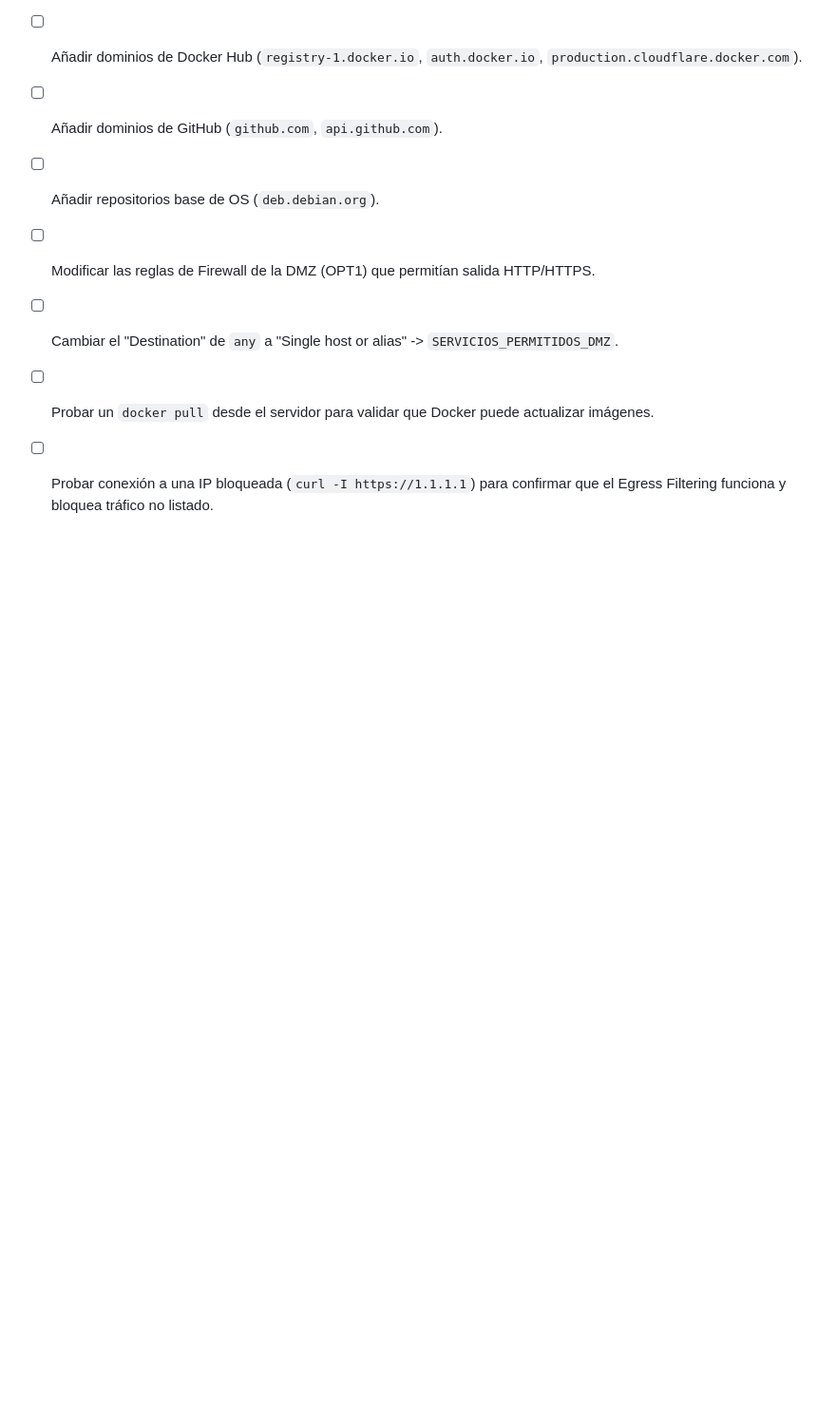
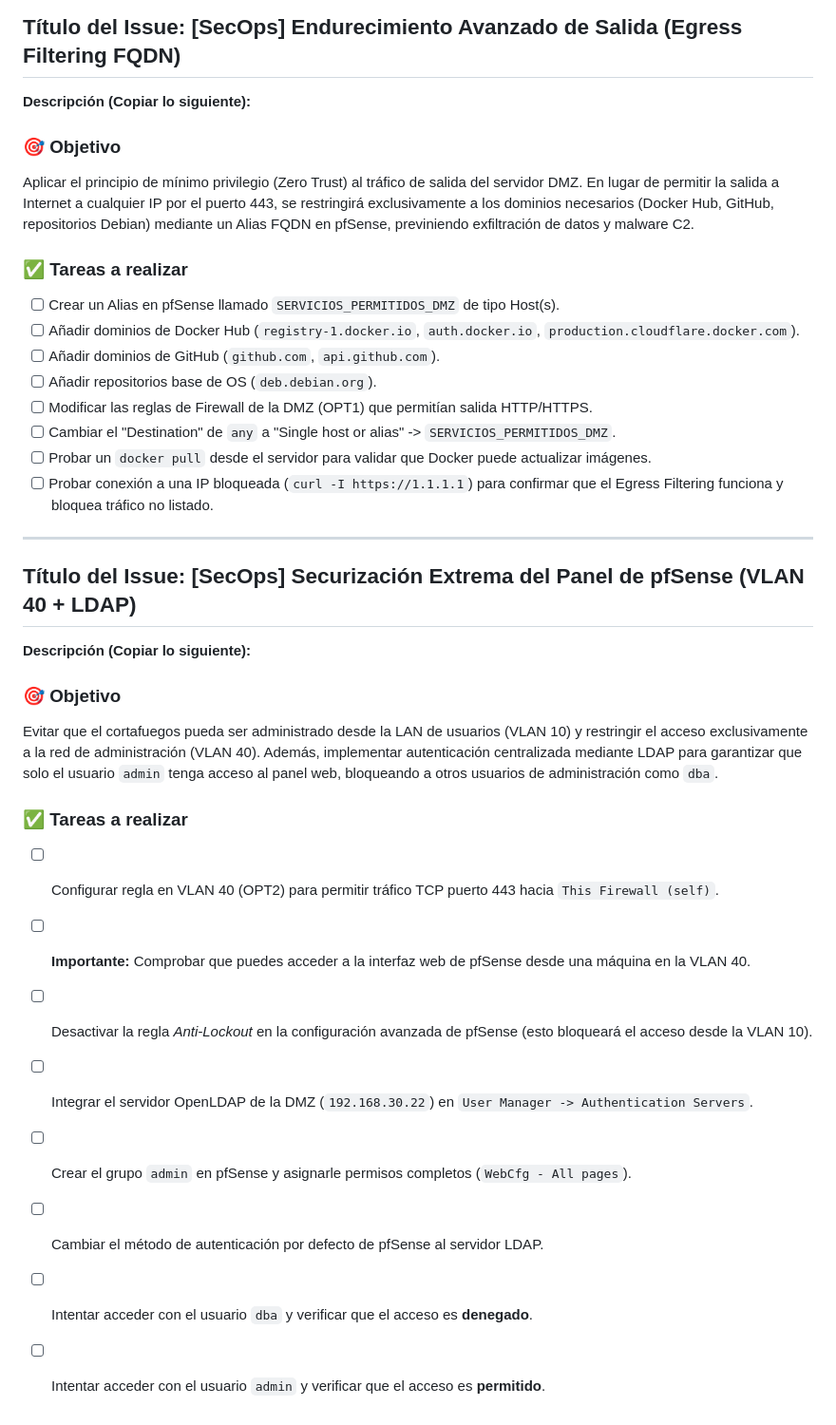
Before and after one commit to sandrafrv/TFG-Implantacion_Segura_y_Automatizada_de_Odoo, a Markdown page: docs/github_issues.md, the part around the change. Shown at 95% size. Drawn GitHub-style; blank space fills up the shorter version.

Commit message:
docs: add issue template for pfSense VLAN 40 and LDAP security

```diff
--- a/docs/github_issues.md
+++ b/docs/github_issues.md
@@ -108,3 +108,22 @@ Aplicar el principio de mínimo privilegio (Zero Trust) al tráfico de salida de
 - [ ] Cambiar el "Destination" de `any` a "Single host or alias" -> `SERVICIOS_PERMITIDOS_DMZ`.
 - [ ] Probar un `docker pull` desde el servidor para validar que Docker puede actualizar imágenes.
 - [ ] Probar conexión a una IP bloqueada (`curl -I https://1.1.1.1`) para confirmar que el Egress Filtering funciona y bloquea tráfico no listado.
+
+---
+
+## Título del Issue: [SecOps] Securización Extrema del Panel de pfSense (VLAN 40 + LDAP)
+
+**Descripción (Copiar lo siguiente):**
+
+### 🎯 Objetivo
+Evitar que el cortafuegos pueda ser administrado desde la LAN de usuarios (VLAN 10) y restringir el acceso exclusivamente a la red de administración (VLAN 40). Además, implementar autenticación centralizada mediante LDAP para garantizar que solo el usuario `admin` tenga acceso al panel web, bloqueando a otros usuarios de administración como `dba`.
+
+### ✅ Tareas a realizar
+- [ ] Configurar regla en VLAN 40 (OPT2) para permitir tráfico TCP puerto 443 hacia `This Firewall (self)`.
+- [ ] **Importante:** Comprobar que puedes acceder a la interfaz web de pfSense desde una máquina en la VLAN 40.
+- [ ] Desactivar la regla *Anti-Lockout* en la configuración avanzada de pfSense (esto bloqueará el acceso desde la VLAN 10).
+- [ ] Integrar el servidor OpenLDAP de la DMZ (`192.168.30.22`) en `User Manager -> Authentication Servers`.
+- [ ] Crear el grupo `admin` en pfSense y asignarle permisos completos (`WebCfg - All pages`).
+- [ ] Cambiar el método de autenticación por defecto de pfSense al servidor LDAP.
+- [ ] Intentar acceder con el usuario `dba` y verificar que el acceso es **denegado**.
+- [ ] Intentar acceder con el usuario `admin` y verificar que el acceso es **permitido**.
```
